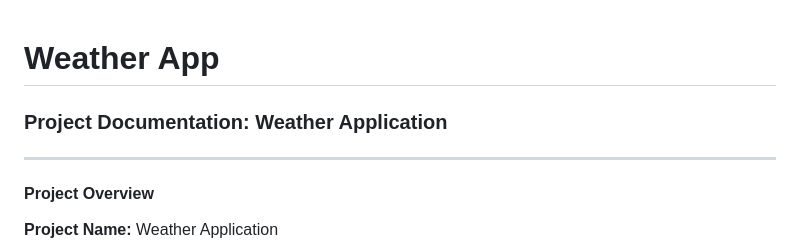
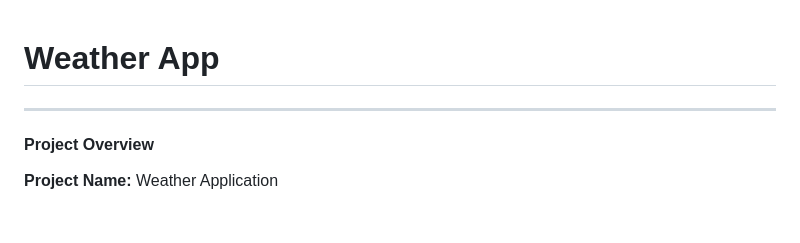
Before and after one commit to javierpentola/Weather_App, a Markdown page: README.md, the part around the change. Rendered like a GitHub page; blank space fills up the shorter version.

```diff
--- a/README.md
+++ b/README.md
@@ -1,6 +1,4 @@
 # Weather App
-
-### **Project Documentation: Weather Application**
 
 ---
 
```
